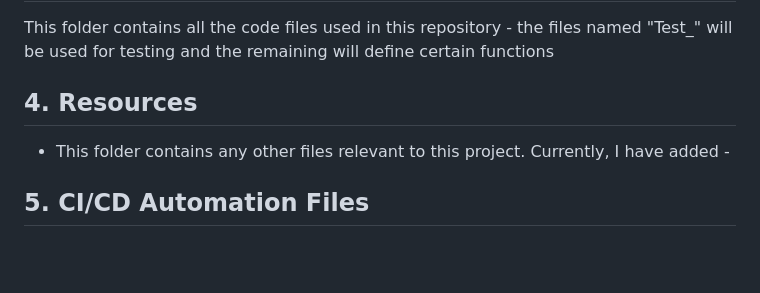
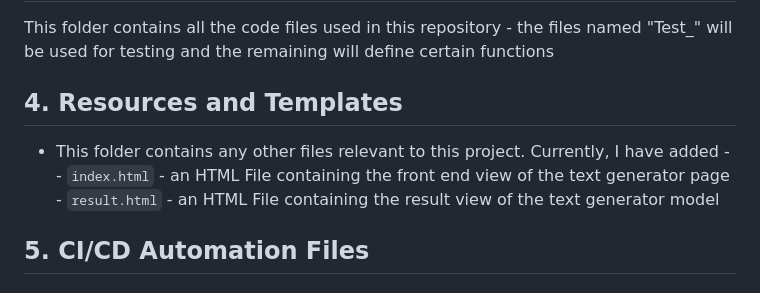
Before and after one commit to nogibjj/DukeIDS706_ds655_IndividualProject04, a Markdown page: README.md, the part around the change printed below. Drawn GitHub-style; blank space fills up the shorter version.

```diff
--- a/README.md
+++ b/README.md
@@ -77,8 +68,10 @@ Files in this repository include:
   This folder contains all the code files used in this repository - the files named "Test_" will be used for testing and the remaining will define certain functions
 
 
-## 4. Resources
+## 4. Resources and Templates
   -  This folder contains any other files relevant to this project. Currently, I have added -
+    -  `index.html` - an HTML File containing the front end view of the text generator page
+    -  `result.html` - an HTML File containing the result view of the text generator model
 
 
 ## 5. CI/CD Automation Files
```
Also changed, not shown: other parts of README.md (+2 -11 lines).
